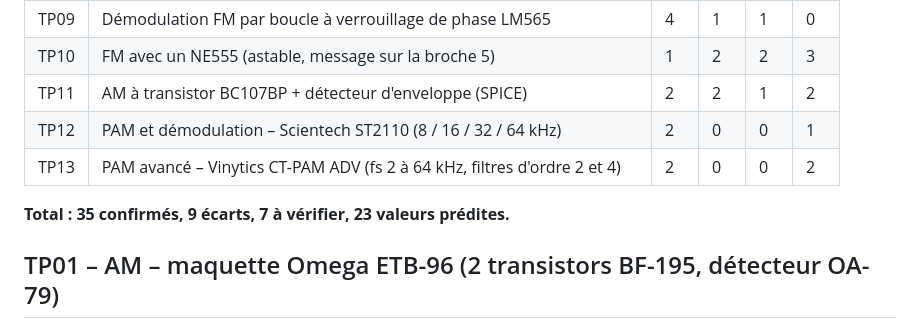
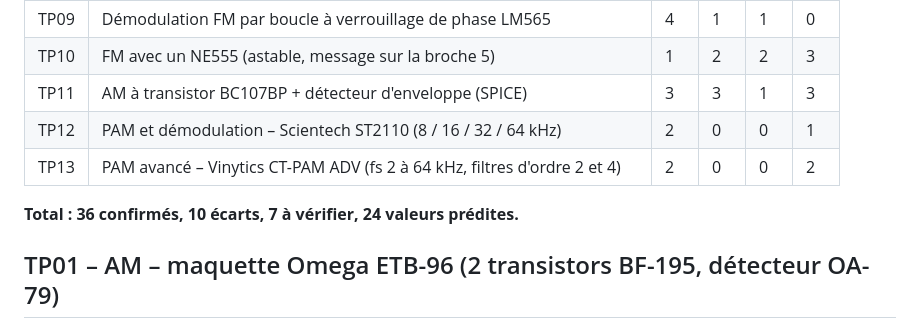
Before and after one commit to SitrakaEnseignant/tp_modulation, a Markdown page: results/RAPPORT.md, the part around one of its changes. Drawn GitHub-style.

```diff
--- a/results/RAPPORT.md
+++ b/results/RAPPORT.md
@@ -19,11 +19,11 @@ Légende : ✅ confirmé · ❌ écart (la simulation contredit la vidéo) ·
 | TP08 | PAM – maquette Excel Technologies (1 kHz / 8 kHz) | 1 | 0 | 1 | 2 |
 | TP09 | Démodulation FM par boucle à verrouillage de phase LM565 | 4 | 1 | 1 | 0 |
 | TP10 | FM avec un NE555 (astable, message sur la broche 5) | 1 | 2 | 2 | 3 |
-| TP11 | AM à transistor BC107BP + détecteur d'enveloppe (SPICE) | 2 | 2 | 1 | 2 |
+| TP11 | AM à transistor BC107BP + détecteur d'enveloppe (SPICE) | 3 | 3 | 1 | 3 |
 | TP12 | PAM et démodulation – Scientech ST2110 (8 / 16 / 32 / 64 kHz) | 2 | 0 | 0 | 1 |
 | TP13 | PAM avancé – Vinytics CT-PAM ADV (fs 2 à 64 kHz, filtres d'ordre 2 et 4) | 2 | 0 | 0 | 2 |
 
-**Total : 35 confirmés, 9 écarts, 7 à vérifier, 23 valeurs prédites.**
+**Total : 36 confirmés, 10 écarts, 7 à vérifier, 24 valeurs prédites.**
 
 ## TP01 – AM – maquette Omega ETB-96 (2 transistors BF-195, détecteur OA-79)
 
```
Also changed, not shown: other parts of results/RAPPORT.md (+7 -4 lines), results/figures/tp11_am_spice.png, 1 other file.
